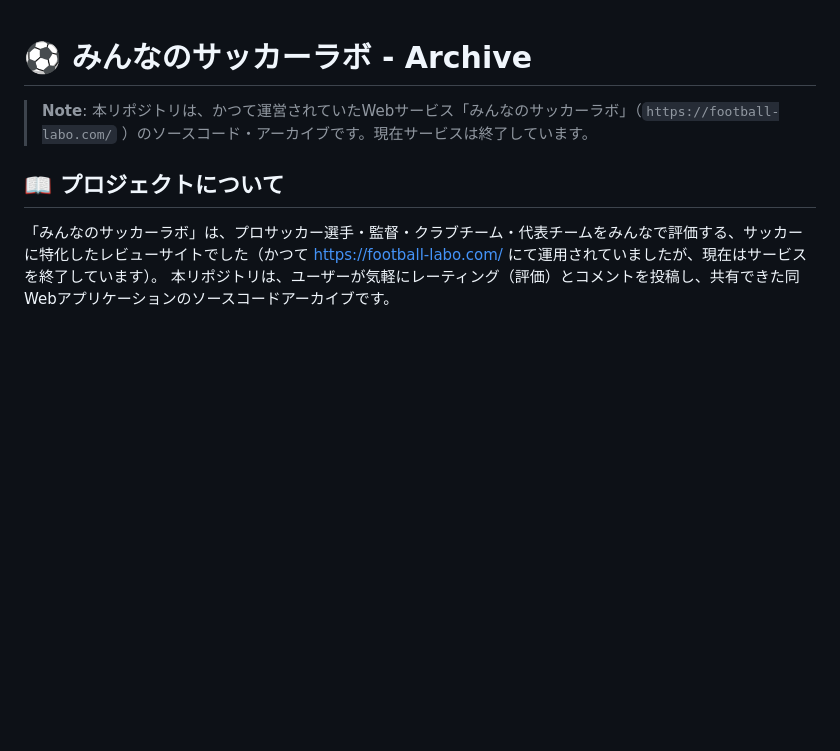
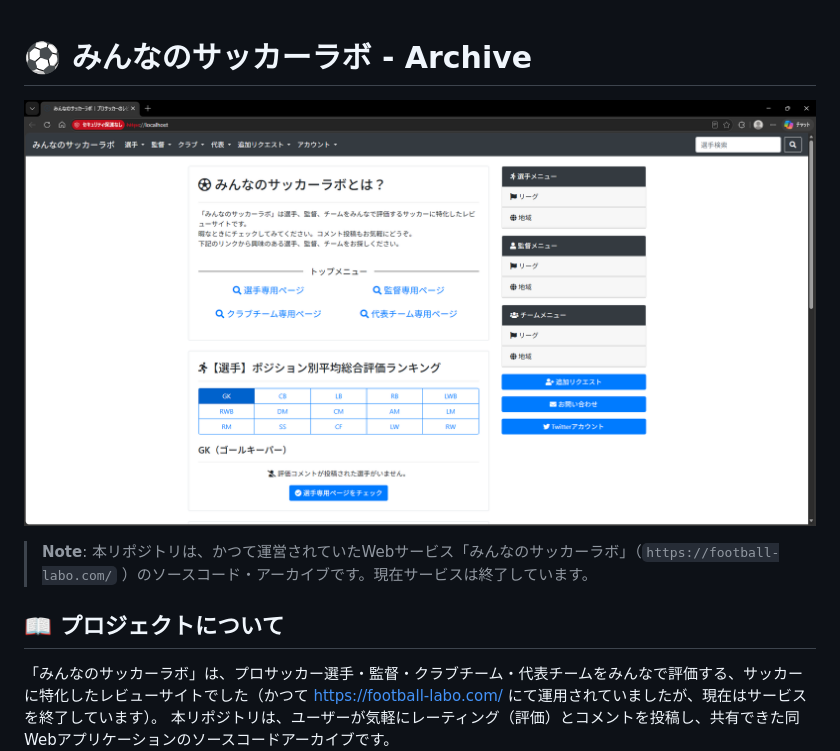
Before and after one commit to kkoch5t2/football-labo, a Markdown page: README.md, the part around the change. Rendered like a GitHub page; pictures changed too: docs/football-labo-site-image.png (added); blank space fills up the shorter version.

Commit message:
docs: Add site image to README

```diff
--- a/README.md
+++ b/README.md
@@ -1,4 +1,6 @@
 # ⚽ みんなのサッカーラボ - Archive
+
+![みんなのサッカーラボ サイト画面](docs/football-labo-site-image.png)
 
 > **Note**: 本リポジトリは、かつて運営されていたWebサービス「みんなのサッカーラボ」（`https://football-labo.com/` ）のソースコード・アーカイブです。現在サービスは終了しています。
 
```
